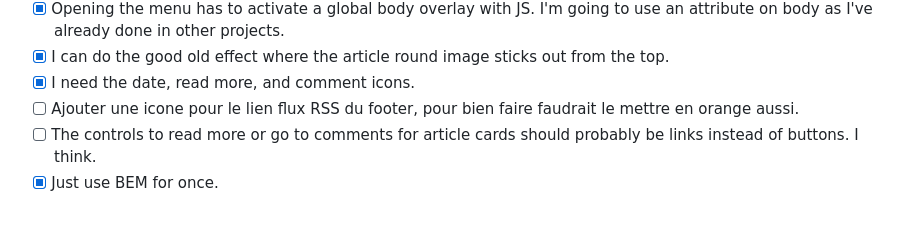
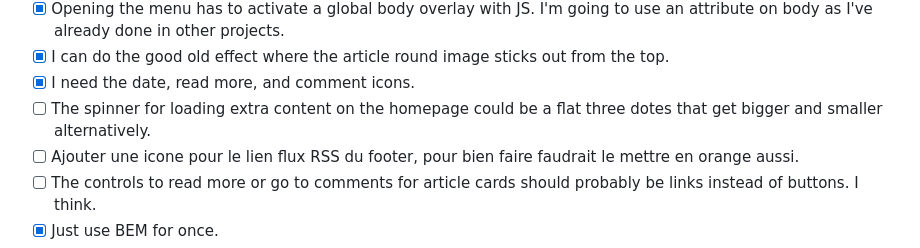
Before and after one commit to dkvz/new-blog-poc, a Markdown page: README.md, the part around the change. Drawn GitHub-style; blank space fills up the shorter version.

```diff
--- a/README.md
+++ b/README.md
@@ -232,6 +232,7 @@ Actually I'll just use the Google CDN imports for now.
 - [x] Opening the menu has to activate a global body overlay with JS. I'm going to use an attribute on body as I've already done in other projects.
 - [x] I can do the good old effect where the article round image sticks out from the top.
 - [x] I need the date, read more, and comment icons.
+- [ ] The spinner for loading extra content on the homepage could be a flat three dotes that get bigger and smaller alternatively.
 - [ ] Ajouter une icone pour le lien flux RSS du footer, pour bien faire faudrait le mettre en orange aussi.
 - [ ] The controls to read more or go to comments for article cards should probably be links instead of buttons. I think.
 - [x] Just use BEM for once.
```
